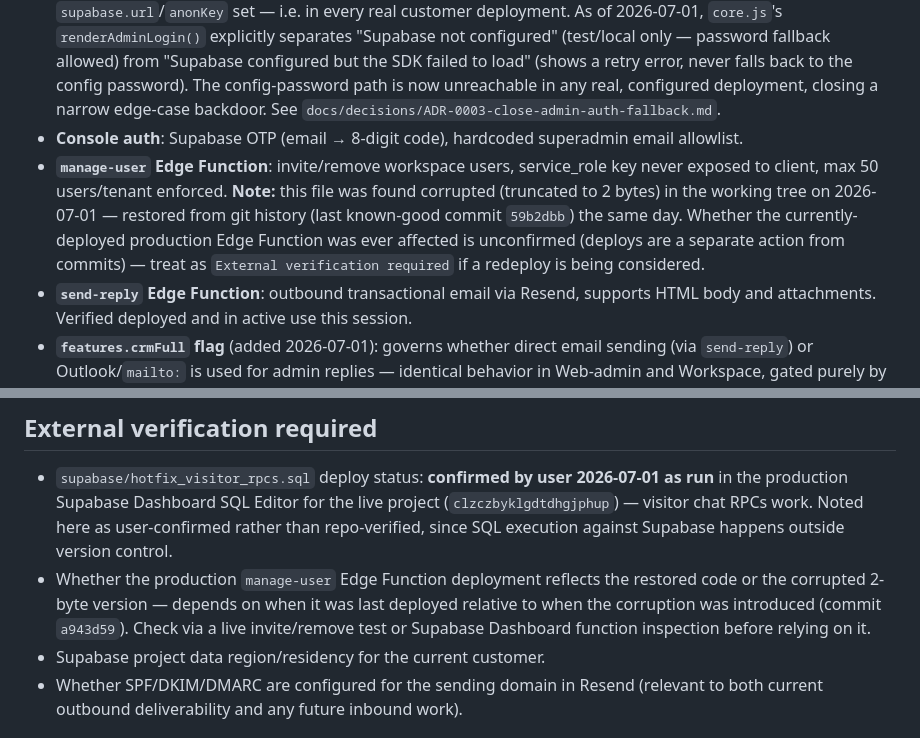
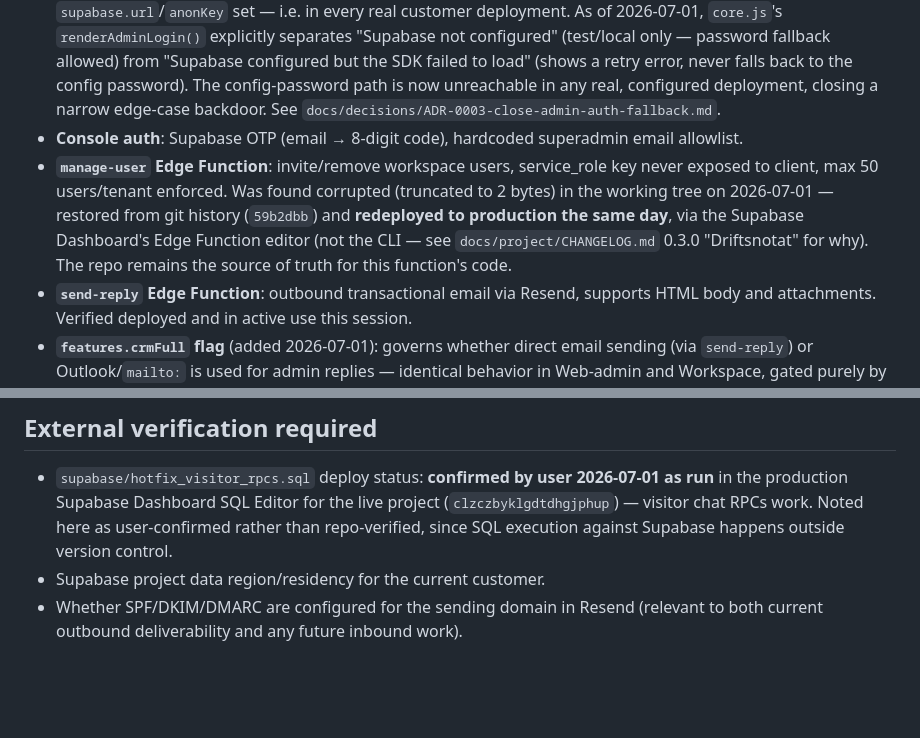
Before and after one commit to froham/Vibeverk, a Markdown page: docs/project/CURRENT_STATE.md, 2 parts joined by grey strips. Drawn GitHub-style; blank space fills up the shorter version.

```diff
--- a/docs/project/CURRENT_STATE.md
+++ b/docs/project/CURRENT_STATE.md
@@ -14,7 +14,7 @@ Concise, factual summary of what is actually implemented right now. Not a wishli
 - **Supabase backend**: `store` key/value table with RLS, write-through sync from `App.store`, hydration on login (steg 6a-6c). Row Level Security active on all tables; `is_admin_or_owner()` helper function in use.
 - **Auth**: intranet and web-admin login both use Supabase Auth (email + password) whenever `config.js` has `supabase.url`/`anonKey` set — i.e. in every real customer deployment. As of 2026-07-01, `core.js`'s `renderAdminLogin()` explicitly separates "Supabase not configured" (test/local only — password fallback allowed) from "Supabase configured but the SDK failed to load" (shows a retry error, never falls back to the config password). The config-password path is now unreachable in any real, configured deployment, closing a narrow edge-case backdoor. See `docs/decisions/ADR-0003-close-admin-auth-fallback.md`.
 - **Console auth**: Supabase OTP (email → 8-digit code), hardcoded superadmin email allowlist.
-- **`manage-user` Edge Function**: invite/remove workspace users, service_role key never exposed to client, max 50 users/tenant enforced. **Note:** this file was found corrupted (truncated to 2 bytes) in the working tree on 2026-07-01 — restored from git history (last known-good commit `59b2dbb`) the same day. Whether the currently-deployed production Edge Function was ever affected is unconfirmed (deploys are a separate action from commits) — treat as `External verification required` if a redeploy is being considered.
+- **`manage-user` Edge Function**: invite/remove workspace users, service_role key never exposed to client, max 50 users/tenant enforced. Was found corrupted (truncated to 2 bytes) in the working tree on 2026-07-01 — restored from git history (`59b2dbb`) and **redeployed to production the same day**, via the Supabase Dashboard's Edge Function editor (not the CLI — see `docs/project/CHANGELOG.md` 0.3.0 "Driftsnotat" for why). The repo remains the source of truth for this function's code.
 - **`send-reply` Edge Function**: outbound transactional email via Resend, supports HTML body and attachments. Verified deployed and in active use this session.
 - **`features.crmFull` flag** (added 2026-07-01): governs whether direct email sending (via `send-reply`) or Outlook/`mailto:` is used for admin replies — identical behavior in Web-admin and Workspace, gated purely by customer feature flag, never by which surface the admin is using. See `docs/decisions/ADR-0002-crmfull-email-tiering.md`.
 - **Testing**: `node test.js` (public site) and `node test-intranet.js` (intranet) jsdom harnesses, both run in CI on every push. As of 2026-07-01: 370/1 and 64/1, with the one failure in each being a known pre-existing issue (see `CLAUDE.md`/`AGENTS.md` for current test names — these two files should agree; a discrepancy was found and corrected during this session).
@@ -35,7 +35,6 @@ Concise, factual summary of what is actually implemented right now. Not a wishli
 ## External verification required
 
 - `supabase/hotfix_visitor_rpcs.sql` deploy status: **confirmed by user 2026-07-01 as run** in the production Supabase Dashboard SQL Editor for the live project (`clzczbyklgdtdhgjphup`) — visitor chat RPCs work. Noted here as user-confirmed rather than repo-verified, since SQL execution against Supabase happens outside version control.
-- Whether the production `manage-user` Edge Function deployment reflects the restored code or the corrupted 2-byte version — depends on when it was last deployed relative to when the corruption was introduced (commit `a943d59`). Check via a live invite/remove test or Supabase Dashboard function inspection before relying on it.
 - Supabase project data region/residency for the current customer.
 - Whether SPF/DKIM/DMARC are configured for the sending domain in Resend (relevant to both current outbound deliverability and any future inbound work).
 
```
Also changed, not shown: docs/project/CHANGELOG.md (+4 -1 lines).
